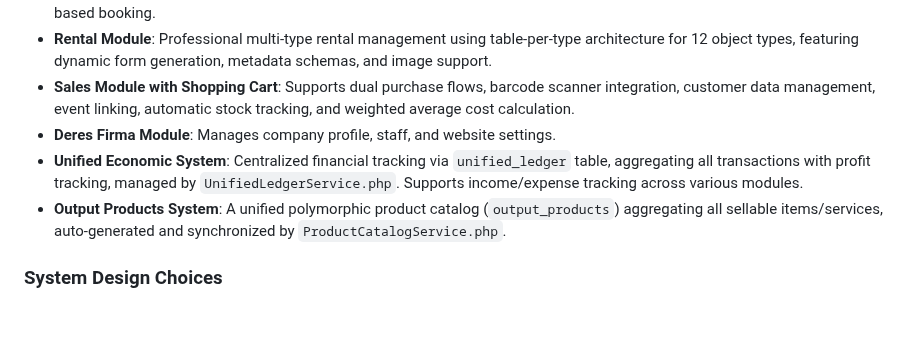
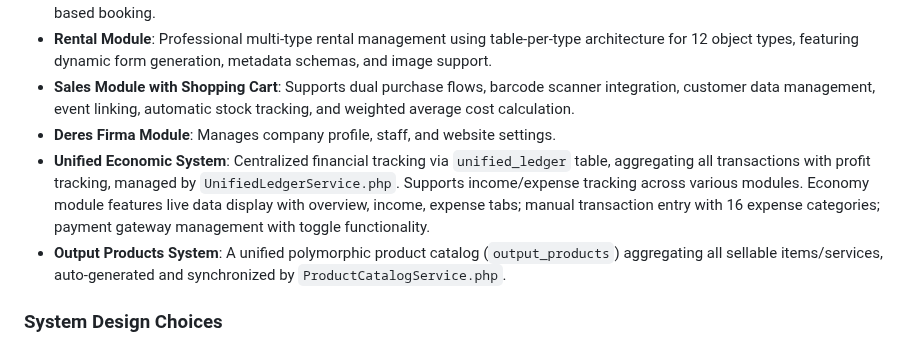
Before and after one commit to salesmanno/Super-Panel, a Markdown page: replit.md, the part around the change. Rendered like a GitHub page; blank space fills up the shorter version.

Commit message:
Enhance the financial system with a unified transaction ledger and detailed reporting
Update documentation to reflect the overhaul of the unified economic system, including detailed financial reporting, manual transaction entry, and payment gateway management.

Replit-Commit-Author: Agent
Replit-Commit-Session-Id: 742d822e-963a-4177-96c2-e8078bc35e83
Replit-Commit-Checkpoint-Type: full_checkpoint
Replit-Commit-Event-Id: b77287e8-c6d3-4c92-ae10-af7dd4300a10
Replit-Commit-Screenshot-Url: https://storage.googleapis.com/screenshot-production-us-central1/c6b2a0fc-0360-42e2-8204-c8ce31e66b3f/742d822e-963a-4177-96c2-e8078bc35e83/9XBbout

```diff
--- a/replit.md
+++ b/replit.md
@@ -30,7 +30,7 @@ The design prioritizes a clean, compact dashboard with a simple navigation heade
 - **Rental Module**: Professional multi-type rental management using table-per-type architecture for 12 object types, featuring dynamic form generation, metadata schemas, and image support.
 - **Sales Module with Shopping Cart**: Supports dual purchase flows, barcode scanner integration, customer data management, event linking, automatic stock tracking, and weighted average cost calculation.
 - **Deres Firma Module**: Manages company profile, staff, and website settings.
-- **Unified Economic System**: Centralized financial tracking via `unified_ledger` table, aggregating all transactions with profit tracking, managed by `UnifiedLedgerService.php`. Supports income/expense tracking across various modules.
+- **Unified Economic System**: Centralized financial tracking via `unified_ledger` table, aggregating all transactions with profit tracking, managed by `UnifiedLedgerService.php`. Supports income/expense tracking across various modules. Economy module features live data display with overview, income, expense tabs; manual transaction entry with 16 expense categories; payment gateway management with toggle functionality.
 - **Output Products System**: A unified polymorphic product catalog (`output_products`) aggregating all sellable items/services, auto-generated and synchronized by `ProductCatalogService.php`.
 
 ### System Design Choices
```
